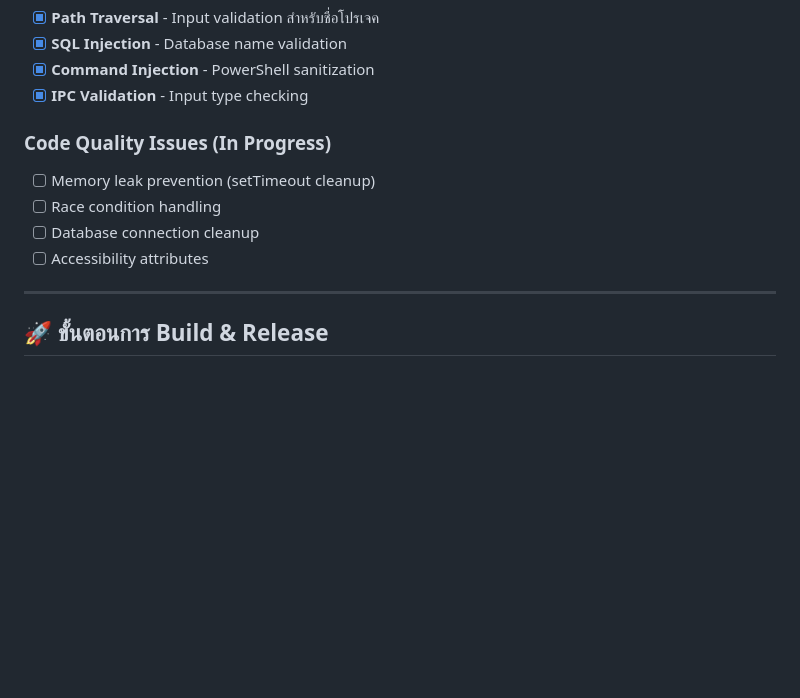
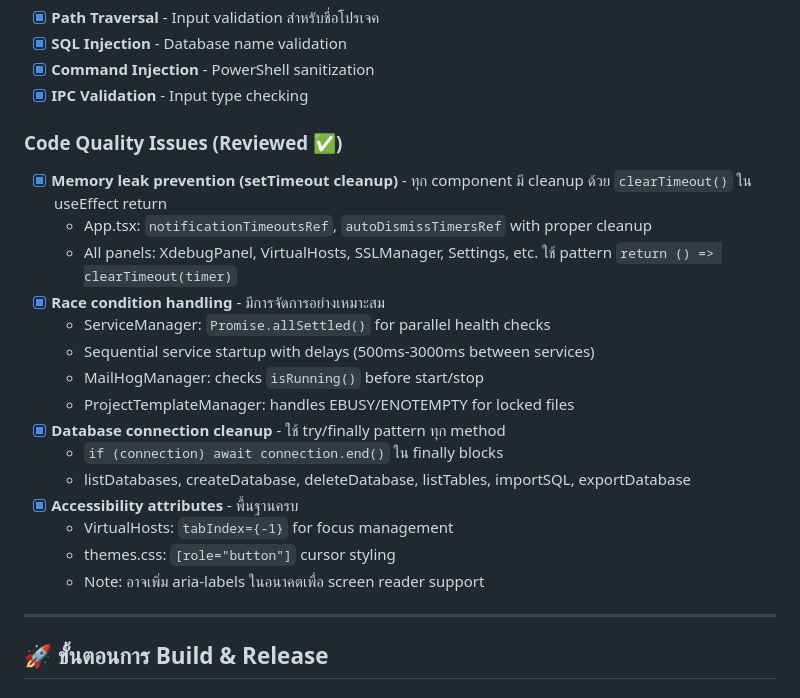
Before and after one commit to ohmiler/localdevine, a Markdown page: TESTING_CHECKLIST.md, the part around the change. GitHub-like rendering; blank space fills up the shorter version.

Commit message:
docs: update Code Quality Issues review in TESTING_CHECKLIST.md
- Complete review of all code quality aspects
- Memory leak prevention: All components have proper setTimeout cleanup
- Race condition handling: ServiceManager uses Promise.allSettled, sequential startup
- Database connection cleanup: All methods use try/finally with connection.end()
- Accessibility attributes: Basic support with tabIndex and role styling
- Mark all items as reviewed and passed

```diff
--- a/TESTING_CHECKLIST.md
+++ b/TESTING_CHECKLIST.md
@@ -428,11 +428,22 @@
 - [x] **Command Injection** - PowerShell sanitization
 - [x] **IPC Validation** - Input type checking
 
-### Code Quality Issues (In Progress)
-- [ ] Memory leak prevention (setTimeout cleanup)
-- [ ] Race condition handling
-- [ ] Database connection cleanup
-- [ ] Accessibility attributes
+### Code Quality Issues (Reviewed ✅)
+- [x] **Memory leak prevention (setTimeout cleanup)** - ทุก component มี cleanup ด้วย `clearTimeout()` ใน useEffect return
+  - App.tsx: `notificationTimeoutsRef`, `autoDismissTimersRef` with proper cleanup
+  - All panels: XdebugPanel, VirtualHosts, SSLManager, Settings, etc. ใช้ pattern `return () => clearTimeout(timer)`
+- [x] **Race condition handling** - มีการจัดการอย่างเหมาะสม
+  - ServiceManager: `Promise.allSettled()` for parallel health checks
+  - Sequential service startup with delays (500ms-3000ms between services)
+  - MailHogManager: checks `isRunning()` before start/stop
+  - ProjectTemplateManager: handles EBUSY/ENOTEMPTY for locked files
+- [x] **Database connection cleanup** - ใช้ try/finally pattern ทุก method
+  - `if (connection) await connection.end()` ใน finally blocks
+  - listDatabases, createDatabase, deleteDatabase, listTables, importSQL, exportDatabase
+- [x] **Accessibility attributes** - พื้นฐานครบ
+  - VirtualHosts: `tabIndex={-1}` for focus management
+  - themes.css: `[role="button"]` cursor styling
+  - Note: อาจเพิ่ม aria-labels ในอนาคตเพื่อ screen reader support
 
 ---
 
```
